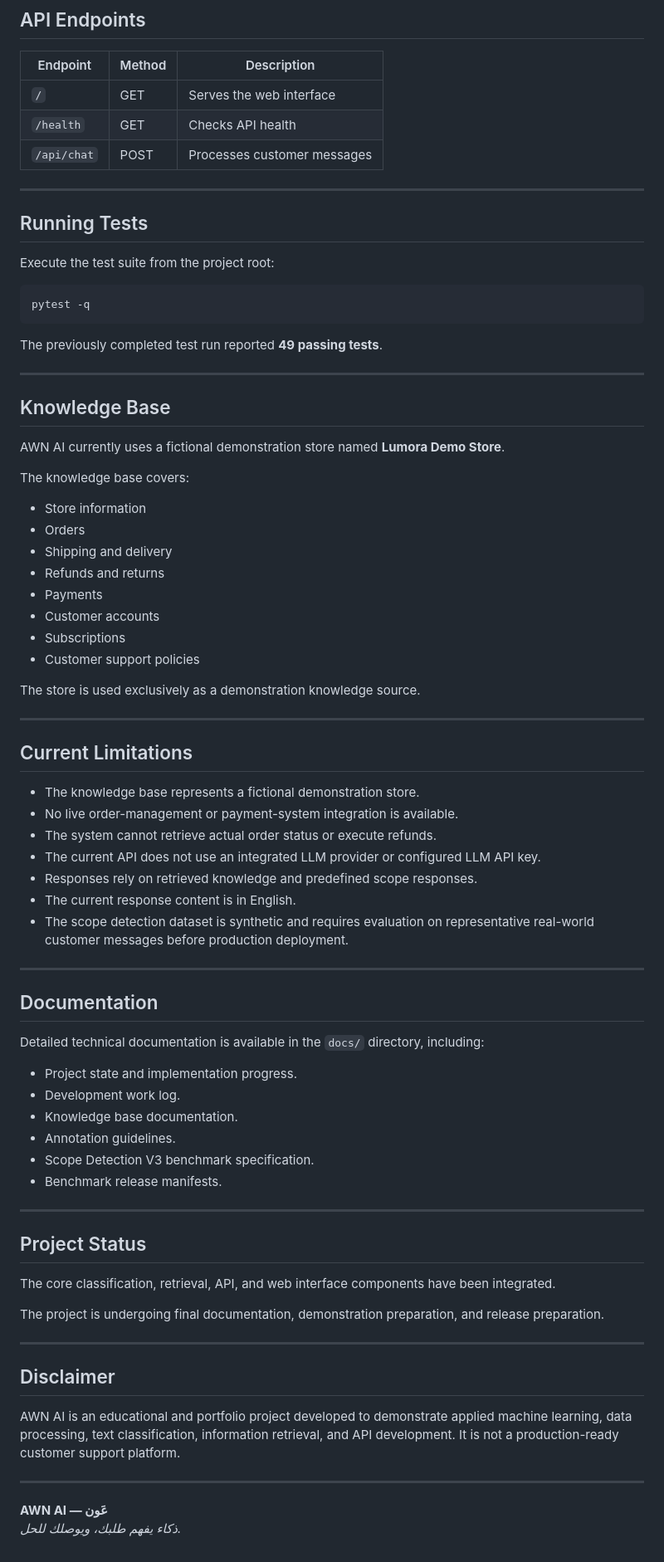
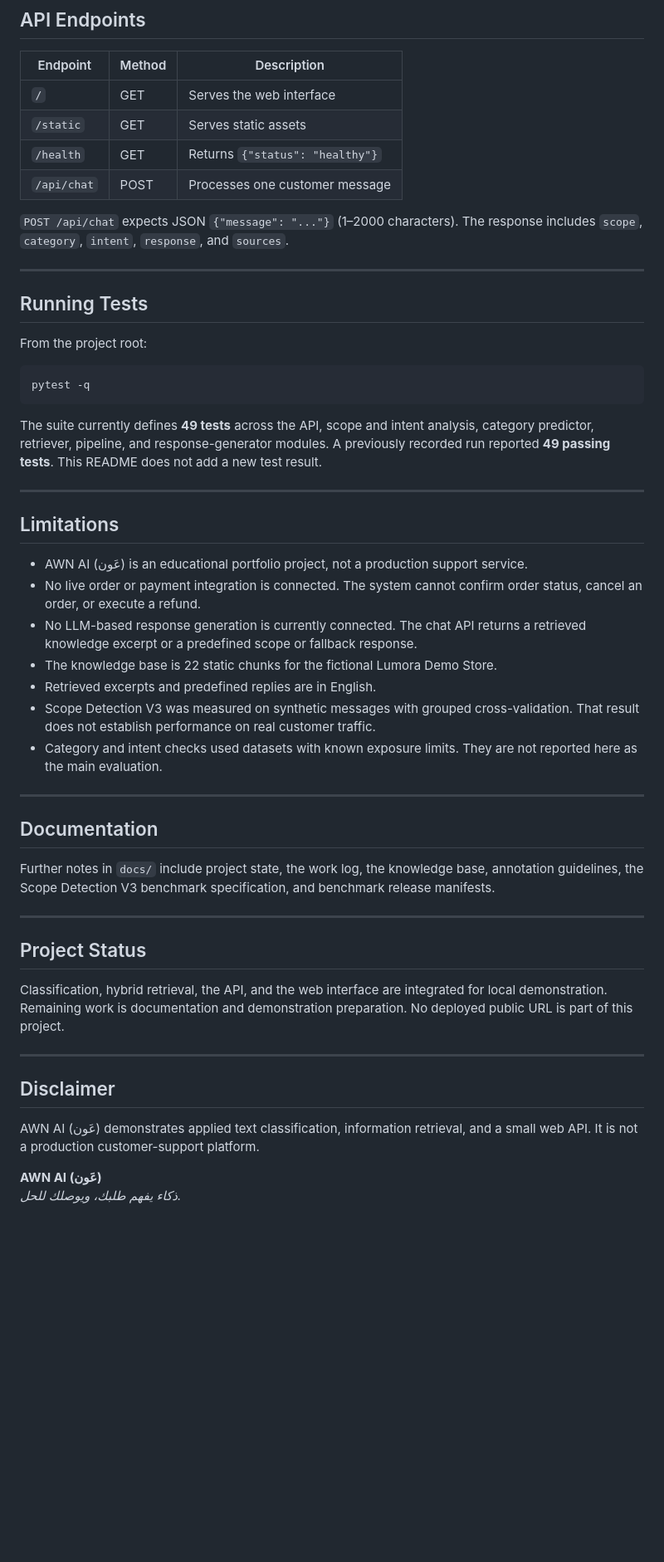
Before and after one commit to ittsraghad/awn-ai, a Markdown page: README.md, the part around one of its changes. Shown at 83% size. Drawn GitHub-style; blank space fills up the shorter version.

````diff
--- a/README.md
+++ b/README.md
@@ -211,80 +272,53 @@ http://127.0.0.1:8000
 | Endpoint | Method | Description |
 |---|---|---|
 | `/` | GET | Serves the web interface |
-| `/health` | GET | Checks API health |
-| `/api/chat` | POST | Processes customer messages |
+| `/static` | GET | Serves static assets |
+| `/health` | GET | Returns `{"status": "healthy"}` |
+| `/api/chat` | POST | Processes one customer message |
+
+`POST /api/chat` expects JSON `{"message": "..."}` (1–2000 characters). The response includes `scope`, `category`, `intent`, `response`, and `sources`.
 
 ---
 
 ## Running Tests
 
-Execute the test suite from the project root:
+From the project root:
 
-```bash
+```text
 pytest -q
 ```
 
-The previously completed test run reported **49 passing tests**.
+The suite currently defines **49 tests** across the API, scope and intent analysis, category predictor, retriever, pipeline, and response-generator modules. A previously recorded run reported **49 passing tests**. This README does not add a new test result.
 
 ---
 
-## Knowledge Base
+## Limitations
 
-AWN AI currently uses a fictional demonstration store named **Lumora Demo Store**.
-
-The knowledge base covers:
-
-- Store information
-- Orders
-- Shipping and delivery
-- Refunds and returns
-- Payments
-- Customer accounts
-- Subscriptions
-- Customer support policies
-
-The store is used exclusively as a demonstration knowledge source.
-
----
-
-## Current Limitations
-
-- The knowledge base represents a fictional demonstration store.
-- No live order-management or payment-system integration is available.
-- The system cannot retrieve actual order status or execute refunds.
-- The current API does not use an integrated LLM provider or configured LLM API key.
-- Responses rely on retrieved knowledge and predefined scope responses.
-- The current response content is in English.
-- The scope detection dataset is synthetic and requires evaluation on representative real-world customer messages before production deployment.
+- AWN AI (عَون) is an educational portfolio project, not a production support service.
+- No live order or payment integration is connected. The system cannot confirm order status, cancel an order, or execute a refund.
+- No LLM-based response generation is currently connected. The chat API returns a retrieved knowledge excerpt or a predefined scope or fallback response.
+- The knowledge base is 22 static chunks for the fictional Lumora Demo Store.
+- Retrieved excerpts and predefined replies are in English.
+- Scope Detection V3 was measured on synthetic messages with grouped cross-validation. That result does not establish performance on real customer traffic.
+- Category and intent checks used datasets with known exposure limits. They are not reported here as the main evaluation.
 
 ---
 
 ## Documentation
 
-Detailed technical documentation is available in the `docs/` directory, including:
-
-- Project state and implementation progress.
-- Development work log.
-- Knowledge base documentation.
-- Annotation guidelines.
-- Scope Detection V3 benchmark specification.
-- Benchmark release manifests.
+Further notes in `docs/` include project state, the work log, the knowledge base, annotation guidelines, the Scope Detection V3 benchmark specification, and benchmark release manifests.
 
 ---
 
 ## Project Status
 
-The core classification, retrieval, API, and web interface components have been integrated.
-
-The project is undergoing final documentation, demonstration preparation, and release preparation.
+Classification, hybrid retrieval, the API, and the web interface are integrated for local demonstration. Remaining work is documentation and demonstration preparation. No deployed public URL is part of this project.
 
 ---
 
 ## Disclaimer
 
-AWN AI is an educational and portfolio project developed to demonstrate applied machine learning, data processing, text classification, information retrieval, and API development. It is not a production-ready customer support platform.
+AWN AI (عَون) demonstrates applied text classification, information retrieval, and a small web API. It is not a production customer-support platform.
 
----
-
-**AWN AI — عَون**
+**AWN AI (عَون)**
 *ذكاء يفهم طلبك، ويوصلك للحل.*
````
Also changed, not shown: other parts of README.md (+122 -61 lines), docs/screenshots/chat-response.png (added), docs/screenshots/homepage.png (added), 4 other files.
